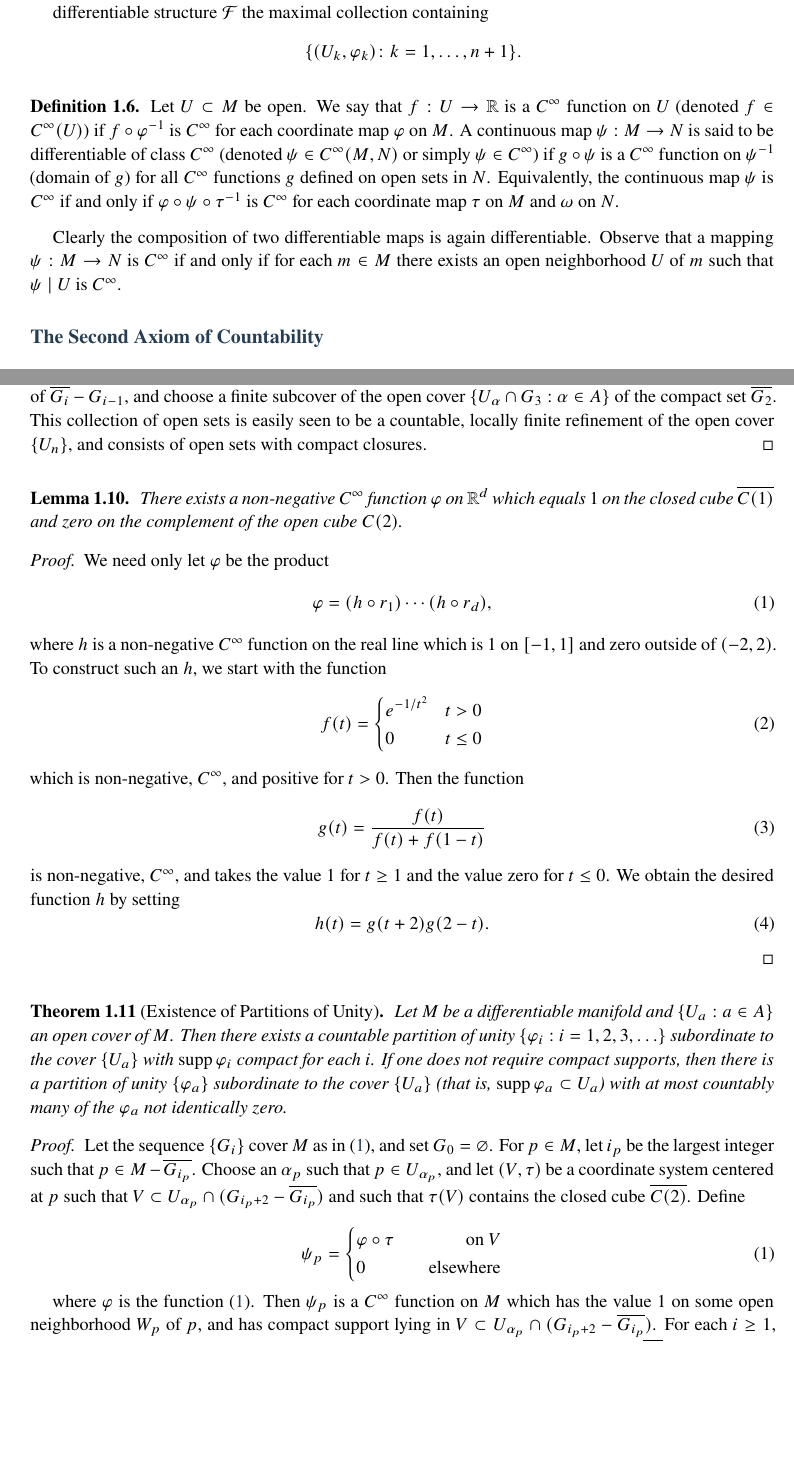
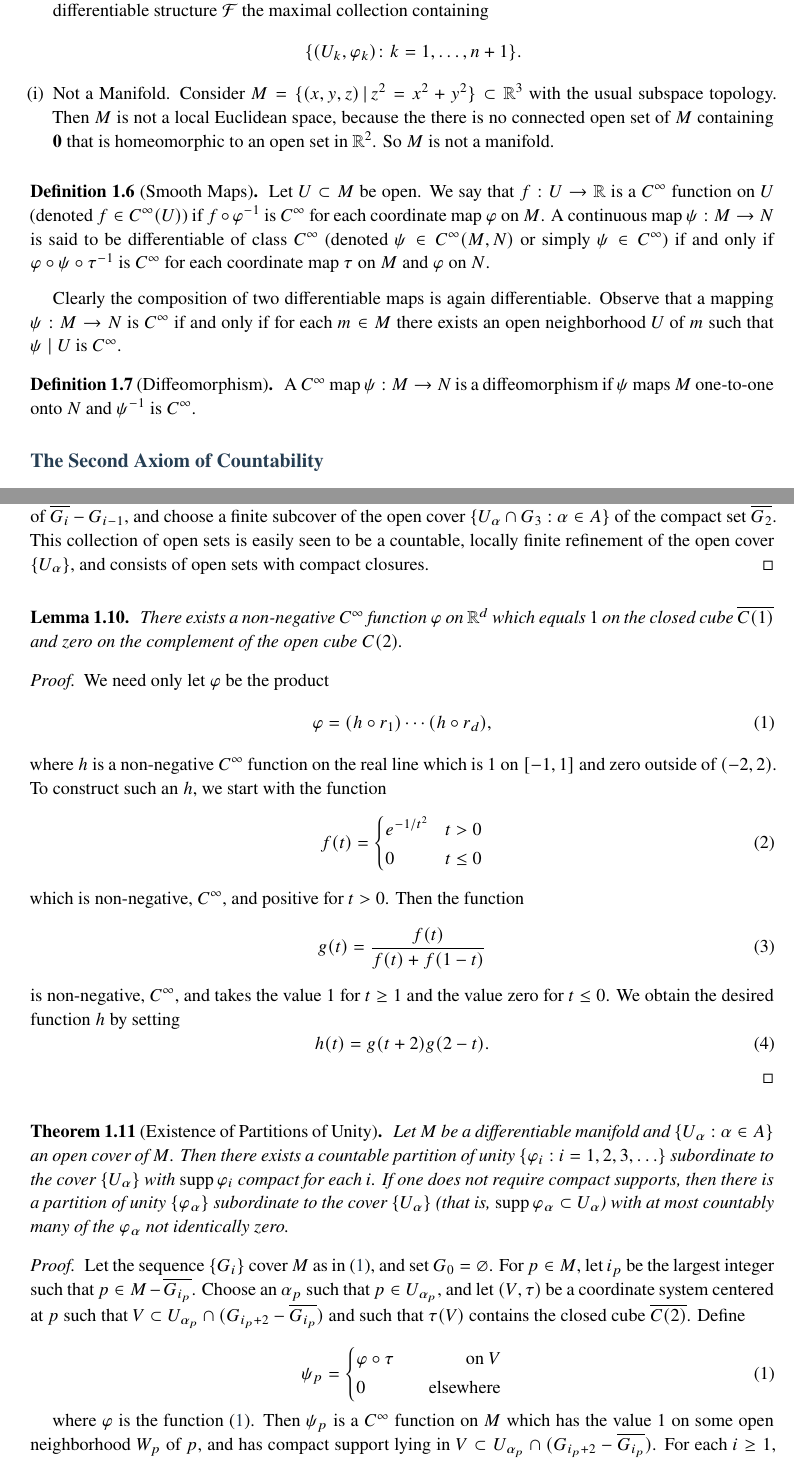
Before and after one commit to tigertooth4/Diff-Mfd, a LaTeX thesis (Notes/LectureNotes/main.tex, which reads Notes/LectureNotes/chapters/chapter1.tex): two parts of pages 12 and 14 of 236, joined at a grey line, cut so that both start at the same text, the shorter picture padded with empty space. Compiled offline with XeLaTeX; a missing font is replaced by an installed copy or a similar font.

Commit message:
Modified lecture notes

```diff
--- a/Notes/LectureNotes/chapters/chapter1.tex
+++ b/Notes/LectureNotes/chapters/chapter1.tex
@@ -354,27 +354,36 @@ a manifold of dimension $d$.
 		\[
 			\{(U_{k},\varphi_{k})\colon k=1,\ldots,n+1\}.
 		\]
+
+		\citem{(i)} Not a Manifold. Consider $M = \{(x,y,z)\,|\, z^2=x^2+y^2\}\subset\mathbb{R}^3$
+		with the usual subspace topology. Then $M$ is not a local Euclidean
+		space, because the there is no connected open set of $M$ containing $\mathbf{0}$
+		that is homeomorphic to an open set in $\mathbb{R}^2$. So $M$ is not a manifold.
 	\end{enumerate}
 \end{examples}
 
 \warnernumber{6}
-\begin{definition}\label{thm:1.6}
+\begin{definition}[Smooth Maps]\label{thm:1.6}
 	Let $U \subset M$ be open. We say that $f: U \to \mathbb{R}$ is a $C^\infty$ function on
 	$U$ (denoted $f \in C^\infty(U)$) if $f \circ \varphi^{-1}$ is $C^\infty$
 	for each coordinate map $\varphi$ on $M$. A continuous map
 	$\psi: M \to N$ is said to be differentiable of class $C^\infty$
 	(denoted $\psi \in C^\infty(M,N)$ or simply $\psi \in C^\infty$)
-	if $g \circ \psi$ is a $C^\infty$ function on $\psi^{-1}$ (domain of $g$)
-	for all $C^\infty$ functions $g$ defined on open sets in $N$.
-	Equivalently, the continuous map $\psi$ is $C^\infty$ if and
+	if and
 	only if $\varphi \circ \psi \circ \tau^{-1}$ is $C^\infty$
-	for each coordinate map $\tau$ on $M$ and $\omega$ on $N$.
+	for each coordinate map $\tau$ on $M$ and $\varphi$ on $N$.
 \end{definition}
 
 Clearly the composition of two differentiable maps
 is again differentiable. Observe that a mapping $\psi: M \to N$ is $C^\infty$
 if and only if for each $m \in M$ there exists an open
 neighborhood $U$ of $m$ such that $\psi \mid U$ is $C^\infty$.
+
+
+\begin{definition}[Diffeomorphism]\label{def:diffeo}
+	A $C^\infty$ map $\psi: M\to N$ is a diffeomorphism if
+	$\psi$ maps $M$ one-to-one onto $N$ and $\psi^{-1}$ is $C^\infty$. \index{Diffeomorphism}
+\end{definition}
 
 
 \section{The Second Axiom of Countability}
@@ -470,7 +479,7 @@ are metrizable, see \cite{13}. \index{Second axiom of countability}\index{Paraco
 	$\overline{G_i} - G_{i-1}$, and choose a finite subcover of the open
 	cover $\{U_\alpha \cap G_3 : \alpha \in A\}$ of the compact set $\overline{G_2}$.
 	This collection of open sets is easily seen to be a countable,
-	locally finite refinement of the open cover $\{U_n\}$, and consists of open sets with compact closures.
+	locally finite refinement of the open cover $\{U_\alpha\}$, and consists of open sets with compact closures.
 \end{proof}
 
 \warnernumber{10}
@@ -512,13 +521,13 @@ are metrizable, see \cite{13}. \index{Second axiom of countability}\index{Paraco
 \warnernumber{11}
 \begin{theorem}[Existence of Partitions of Unity]\label{thm:1.11}
 	Let $M$ be a differentiable manifold and
-	$\{U_a: a \in A\}$ an open cover of $M$. Then there exists a
+	$\{U_\alpha: \alpha \in A\}$ an open cover of $M$. Then there exists a
 	countable partition of unity $\{\varphi_i: i = 1, 2, 3, \ldots\}$
-	subordinate to the cover $\{U_a\}$ with $\operatorname{supp} \varphi_i$
+	subordinate to the cover $\{U_\alpha\}$ with $\operatorname{supp} \varphi_i$
 	compact for each $i$. If one does not require compact supports,
-	then there is a partition of unity $\{\varphi_a\}$ subordinate to
-	the cover $\{U_a\}$ (that is, $\operatorname{supp} \varphi_a \subset U_a$)
-	with at most countably many of the $\varphi_a$ not identically zero.
+	then there is a partition of unity $\{\varphi_\alpha\}$ subordinate to
+	the cover $\{U_\alpha\}$ (that is, $\operatorname{supp} \varphi_\alpha \subset U_\alpha$)
+	with at most countably many of the $\varphi_\alpha$ not identically zero.
 
 \end{theorem}
 
@@ -535,7 +544,7 @@ are metrizable, see \cite{13}. \index{Second axiom of countability}\index{Paraco
 	\begin{equation}
 		%\tag{1}\hypertarget{eq:1.11:1}{}
 		\tag{1}\label{eq:1.11:1}
-		\psi_{p}=\left\{\begin{aligned}{}&{{}\varphi\circ\tau}&{\quad\text{on }V}\\ {}&{{}0}&{\quad\text{elsewhere}}\\ \end{aligned}\right.
+		\psi_{p}=\left\{\begin{aligned}{}&{{}\varphi\circ\tau}&{\quad\text{on }V}\\ {}&{{}0}&{\quad\text{elsewhere}} \end{aligned}\right.
 	\end{equation}
 
 	where $\varphi$ is the function \eqref{eq:1.10:1}.
```
Also changed, not shown: Notes/LectureNotes/chapters/titlepage.tex (+1 -1 lines), Notes/LectureNotes/output/main.pdf, 1 other file.
